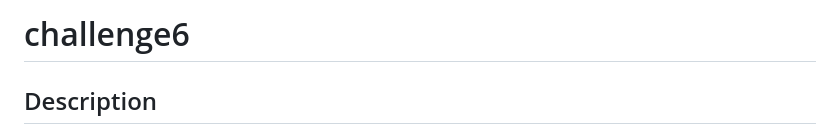
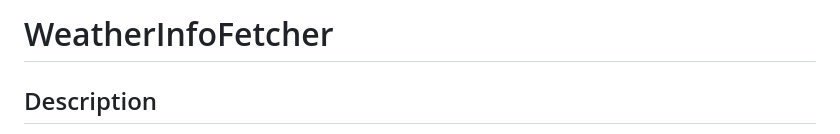
Before and after one commit to rgadewar/WeatherInfoFetcher, a Markdown page: README.md, the part around the change. GitHub-like rendering.

Commit message:
Changed repo name

```diff
--- a/README.md
+++ b/README.md
@@ -1,4 +1,4 @@
-# challenge6
+# WeatherInfoFetcher
 ## Description
 In this section, I have used all API calls and used Jquery concepts. In this project, we make api call to openweathermap to get current weather and 5-day forcast information.
 
```
